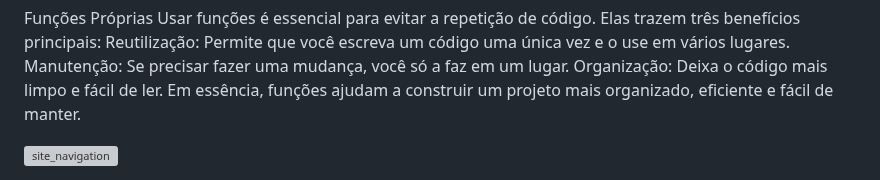
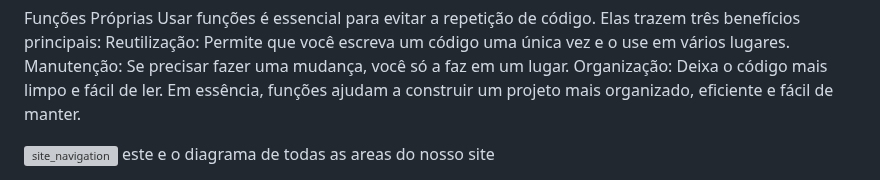
Before and after one commit to leleow2/bookverse, a Markdown page: README.md, the part around the change. GitHub-like rendering; grey boxes are pictures that could not be loaded.

```diff
--- a/README.md
+++ b/README.md
@@ -37,3 +37,4 @@ Em essência, funções ajudam a construir um projeto mais organizado, eficiente
 
 
 <img width="768" height="185" alt="site_navigation" src="https://github.com/user-attachments/assets/ce60f687-69ad-4f2f-b9a6-32c800bf2bc5" />
+este e o diagrama de todas as areas do nosso site
```
